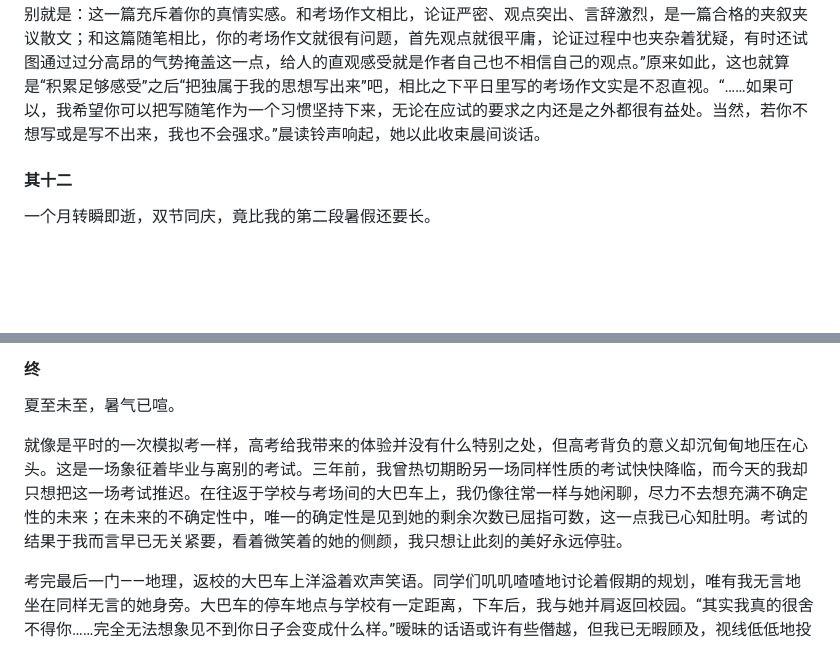
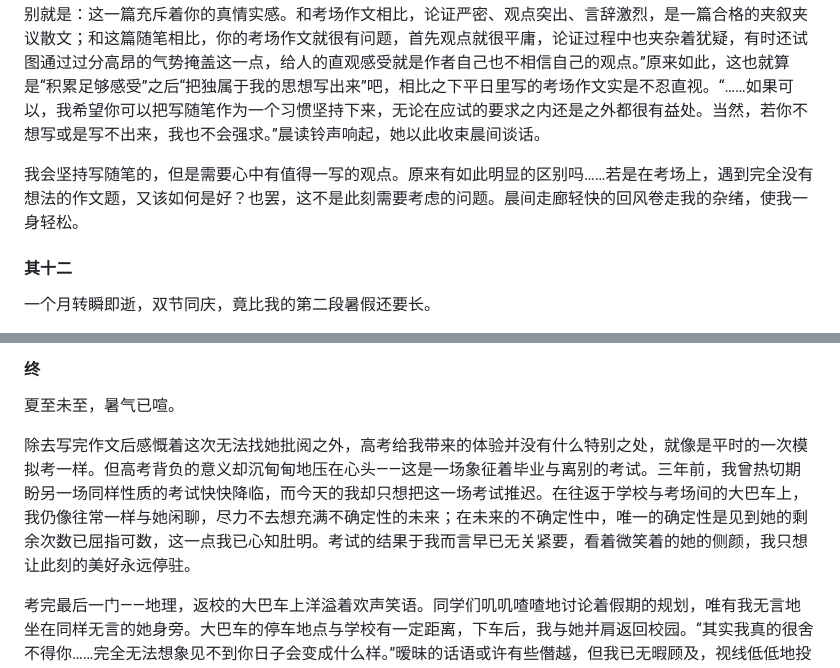
Before and after one commit to zoomy14112/StarProject, a Markdown page: 孤灯夜雪/上：茫茫雪原.md, 2 parts joined by grey strips. Drawn GitHub-style; blank space fills up the shorter version.

```diff
--- a/孤灯夜雪/上：茫茫雪原.md
+++ b/孤灯夜雪/上：茫茫雪原.md
@@ -112,6 +110,8 @@
 
 次日清晨，晨读还未正式开始，她就倚在我们班门口的墙面上，微笑着迎接到校的同学。看到沿着走廊缓缓走来的我，她离开墙，招手示意我跟她去办公室。进入空无一人的办公室后，她回身坐下，仰起脸来望向我。“昨天我那只是随口一说，虽然是考虑因素但不是最主要的原因。主要的原因是……”我抢先开口辩解道，但发现她的表情略显怜惜，就没有把话说完。“没想到你经历过这样的事……”她缓缓开口，目光移向别处，“往事如过眼烟云，还是不要让它影响现在的生活才好。这样来看，你的决定非常正确。”符合期望，她果然能理解我的过往与现在的处境，我不禁有些得意，心底弥散出一丝温暖。她话锋一转：“这篇……随笔？是什么时候写的？”“给你发微信的当天晚上。”“你自己能不能读出一些区别呢？和你写的考场作文相比。”我略一思考，想不出有什么区别，摇了摇头。“区别就是：这一篇充斥着你的真情实感。和考场作文相比，论证严密、观点突出、言辞激烈，是一篇合格的夹叙夹议散文；和这篇随笔相比，你的考场作文就很有问题，首先观点就很平庸，论证过程中也夹杂着犹疑，有时还试图通过过分高昂的气势掩盖这一点，给人的直观感受就是作者自己也不相信自己的观点。”原来如此，这也就算是“积累足够感受”之后“把独属于我的思想写出来”吧，相比之下平日里写的考场作文实是不忍直视。“……如果可以，我希望你可以把写随笔作为一个习惯坚持下来，无论在应试的要求之内还是之外都很有益处。当然，若你不想写或是写不出来，我也不会强求。”晨读铃声响起，她以此收束晨间谈话。
 
+我会坚持写随笔的，但是需要心中有值得一写的观点。原来有如此明显的区别吗……若是在考场上，遇到完全没有想法的作文题，又该如何是好？也罢，这不是此刻需要考虑的问题。晨间走廊轻快的回风卷走我的杂绪，使我一身轻松。
+
 #### 其十二
 
 一个月转瞬即逝，双节同庆，竟比我的第二段暑假还要长。
@@ -120,7 +136,7 @@
 
 夏至未至，暑气已喧。
 
-就像是平时的一次模拟考一样，高考给我带来的体验并没有什么特别之处，但高考背负的意义却沉甸甸地压在心头。这是一场象征着毕业与离别的考试。三年前，我曾热切期盼另一场同样性质的考试快快降临，而今天的我却只想把这一场考试推迟。在往返于学校与考场间的大巴车上，我仍像往常一样与她闲聊，尽力不去想充满不确定性的未来；在未来的不确定性中，唯一的确定性是见到她的剩余次数已屈指可数，这一点我已心知肚明。考试的结果于我而言早已无关紧要，看着微笑着的她的侧颜，我只想让此刻的美好永远停驻。
+除去写完作文后感慨着这次无法找她批阅之外，高考给我带来的体验并没有什么特别之处，就像是平时的一次模拟考一样。但高考背负的意义却沉甸甸地压在心头——这是一场象征着毕业与离别的考试。三年前，我曾热切期盼另一场同样性质的考试快快降临，而今天的我却只想把这一场考试推迟。在往返于学校与考场间的大巴车上，我仍像往常一样与她闲聊，尽力不去想充满不确定性的未来；在未来的不确定性中，唯一的确定性是见到她的剩余次数已屈指可数，这一点我已心知肚明。考试的结果于我而言早已无关紧要，看着微笑着的她的侧颜，我只想让此刻的美好永远停驻。
 
 考完最后一门——地理，返校的大巴车上洋溢着欢声笑语。同学们叽叽喳喳地讨论着假期的规划，唯有我无言地坐在同样无言的她身旁。大巴车的停车地点与学校有一定距离，下车后，我与她并肩返回校园。“其实我真的很舍不得你……完全无法想象见不到你日子会变成什么样。”暧昧的话语或许有些僭越，但我已无暇顾及，视线低低地投向路面。“那么这样吧，咱们立一个约定：”她的语气仍旧温柔而亲切，“既然咱俩的年龄也没差几岁，那等我退休的时候你也差不多要退休了吧。说不定咱们两家可以住的近一点，平时多走动走动，对你而言又能像高中时这样‘每天见到我’。”遇到了完全出乎意料的反应，我抬起头，视线撞向她饱含真诚的目光，勉强地挤出一个微笑：“一言为定！”或许她确实有这种设想，或许只是随口一说为我留一个念想，但既然她把它说出口，那我就一定会把它当真。
 
```
Also changed, not shown: other parts of 孤灯夜雪/上：茫茫雪原.md (+17 -3 lines), 孤灯夜雪/锲子与尾声.md (+2 -0 lines).
